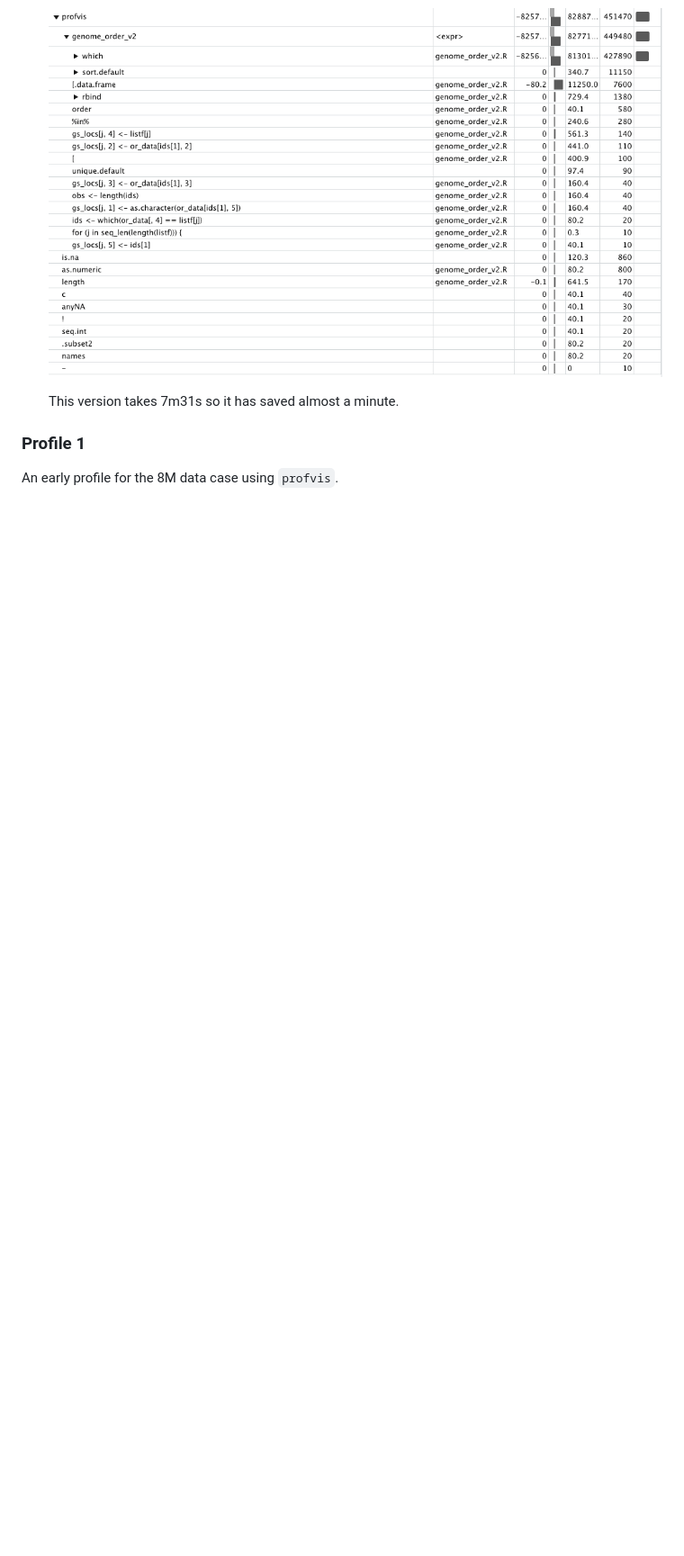
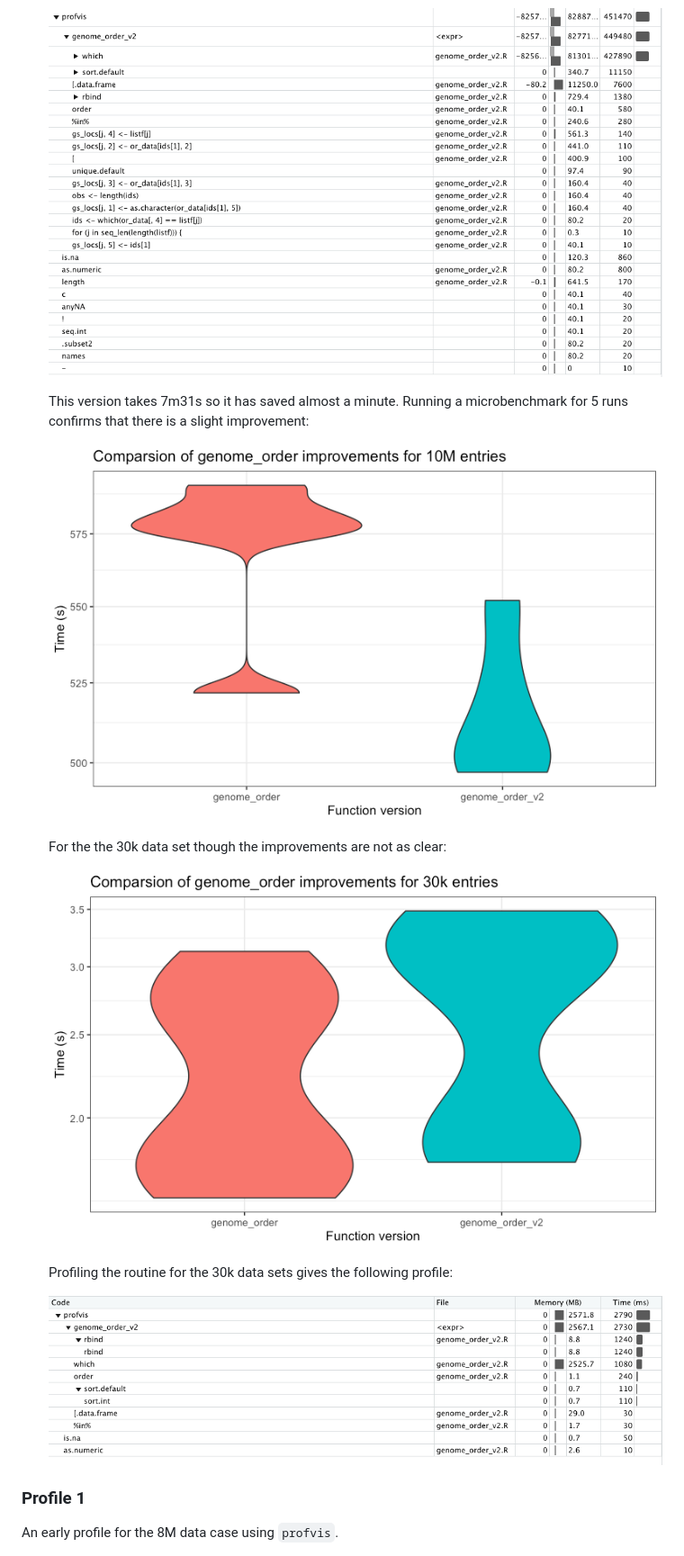
Before and after one commit to Genomicper/SoHPC21, a Markdown page: Workspaces/Changelog.md, the part around the change. Shown: that part at 90% size. Rendered like a GitHub page; pictures changed too: Workspaces/imgs/genome_order30kprof.png (added), Workspaces/imgs/genome_orderProf10M.png (added), Workspaces/imgs/genomic_order30k.png (added); blank space fills up the shorter version.

Commit message:
Looking at genomic_order_v2 changes.

```diff
--- a/Workspaces/Changelog.md
+++ b/Workspaces/Changelog.md
@@ -123,7 +123,17 @@ The run takes about 8m28s to run. Changes:
 
   ![Modified version of genome_order](./imgs/genome_order_v2Prof8M.png)
 
-  This version takes 7m31s so it has saved almost a minute.
+  This version takes 7m31s so it has saved almost a minute. Running a microbenchmark for 5 runs confirms that there is a slight improvement:
+
+  ![Performance imporvemement for genome_order](imgs/genome_orderProf10M.png)
+
+  For the the 30k data set though the improvements are not as clear:
+
+  ![Performance improvement for 30k](./imgs/genomic_order30k.png)
+
+  Profiling the routine for the 30k data sets gives the following profile:
+
+  ![Profile of genome_order_v2 for 30k](./imgs/genome_order30kprof.png)
 
 ### Profile 1
 
```
Also changed, not shown: 2 other files.
